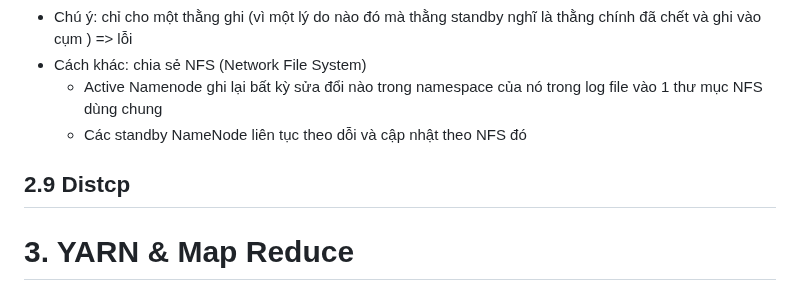
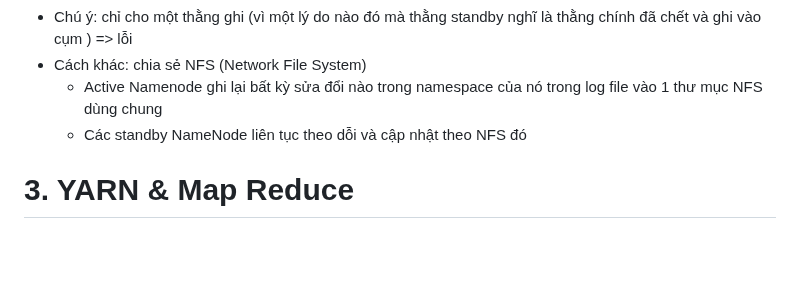
Before and after one commit to namdeptrai1102/DE_internship, a Markdown page: HHN/Report5.md, the part around the change. Drawn GitHub-style; blank space fills up the shorter version.

```diff
--- a/HHN/Report5.md
+++ b/HHN/Report5.md
@@ -103,9 +103,6 @@
 - Cách khác: chia sẻ NFS (Network File System)
   - Active Namenode ghi lại bất kỳ sửa đổi nào trong namespace của nó trong log file vào 1 thư mục NFS dùng chung
   - Các standby NameNode liên tục theo dỗi và cập nhật theo NFS đó
-## 2.9 Distcp
-
-
 # 3. YARN & Map Reduce
 ## 3.1 YARN (Yet Another Resource Negotiator)
 - Yarn đc coi tương tự như 1 hđh cho 1 cluster (một tập hợp các máy tính được kết nối, hoạt động cùng nhau để được xem như một hệ thống duy nhất; đại diện cho tập hợp các tài nguyên)
```
